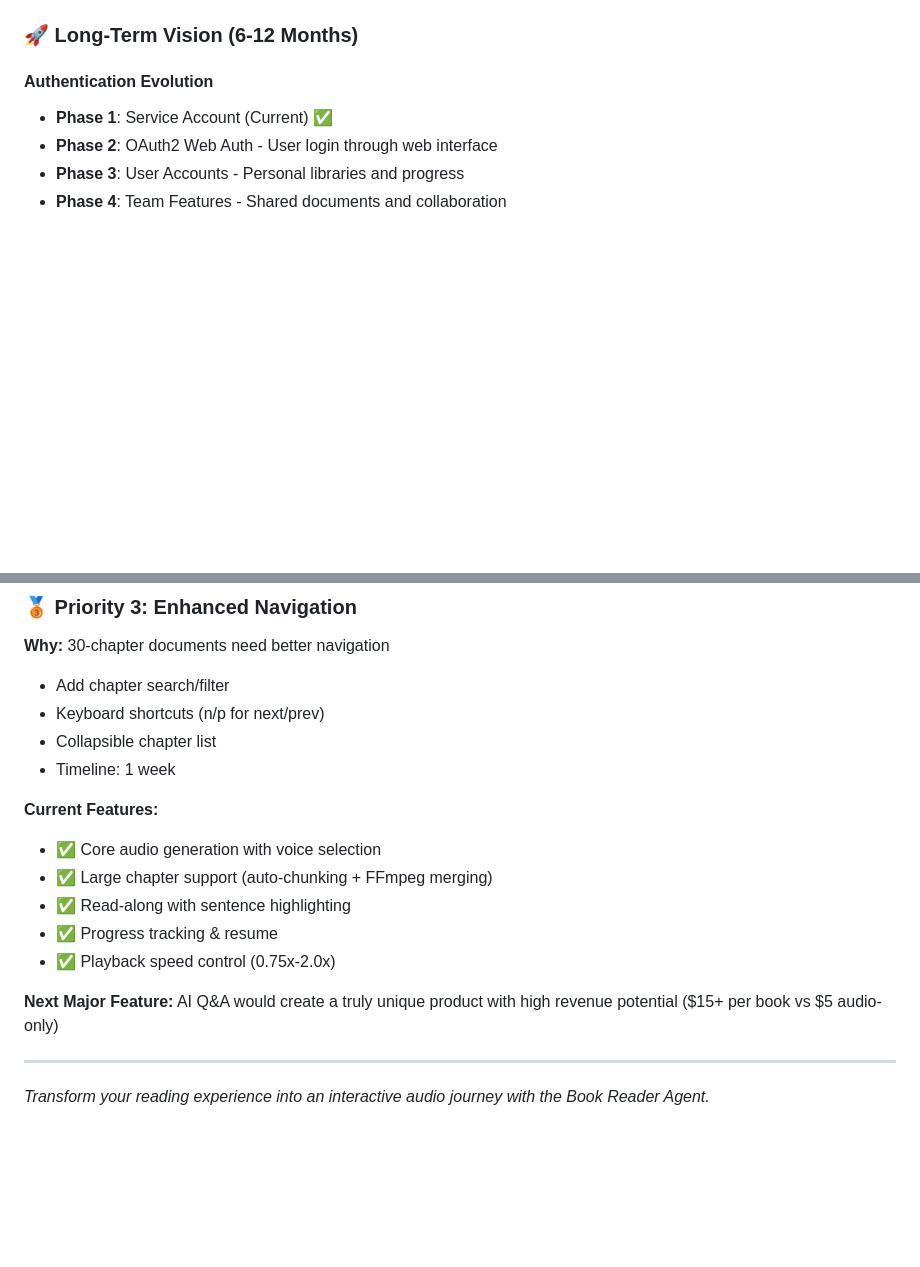
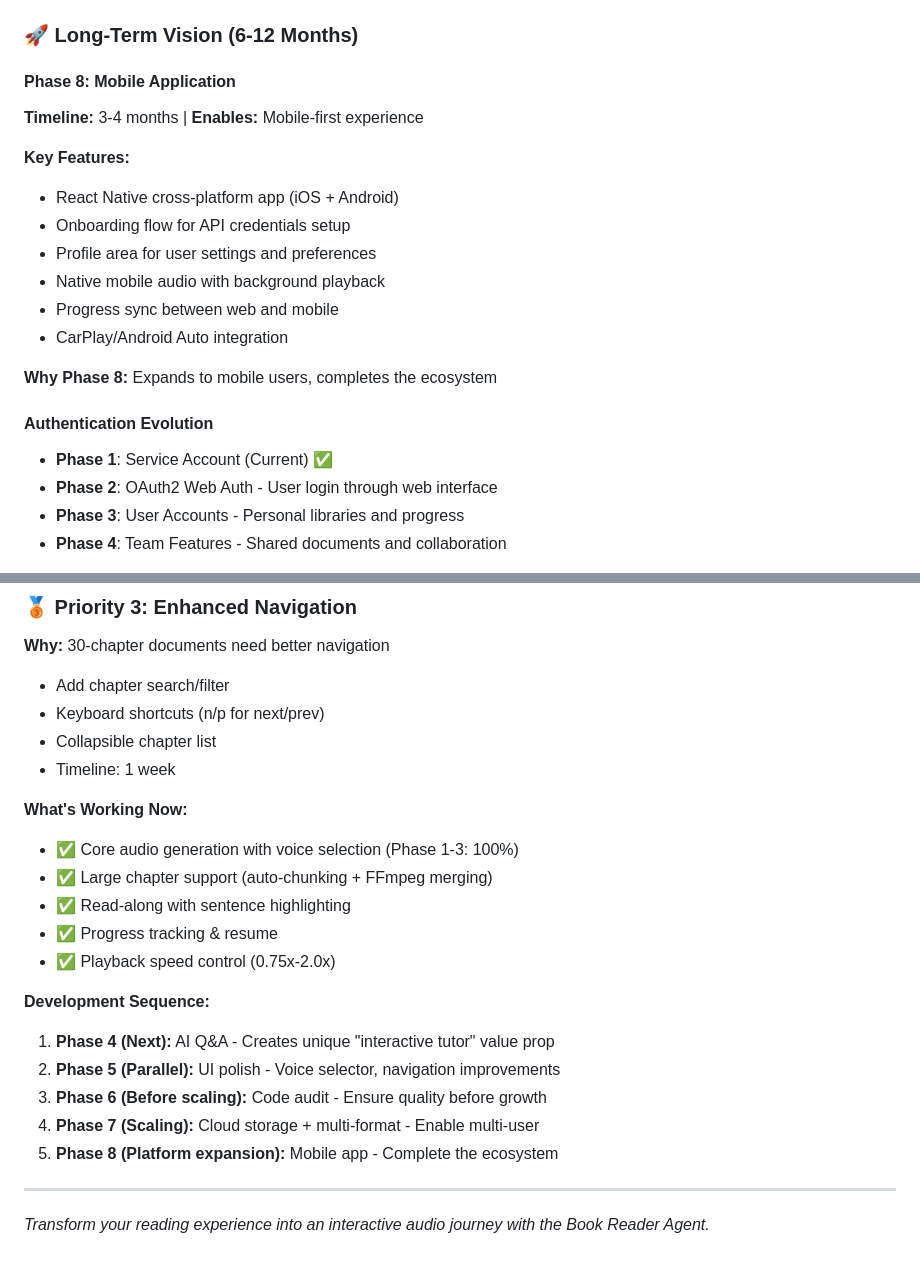
Before and after one commit to pjlosco/bookreaderagent, a Markdown page: README.md, 2 parts joined by grey strips. Drawn GitHub-style; blank space fills up the shorter version.

```diff
--- a/README.md
+++ b/README.md
@@ -278,5 +319,18 @@ The Book Reader Agent bridges the gap between written content and audio consumpt
 
 ### 🚀 Long-Term Vision (6-12 Months)
+
+#### Phase 8: Mobile Application
+**Timeline:** 3-4 months | **Enables:** Mobile-first experience
+
+**Key Features:**
+- React Native cross-platform app (iOS + Android)
+- Onboarding flow for API credentials setup
+- Profile area for user settings and preferences
+- Native mobile audio with background playback
+- Progress sync between web and mobile
+- CarPlay/Android Auto integration
+
+**Why Phase 8:** Expands to mobile users, completes the ecosystem
 
 #### Authentication Evolution
 - **Phase 1**: Service Account (Current) ✅
@@ -477,14 +531,19 @@ Based on current completion (68% - Phases 1-3 done), here are the recommended pr
 - Collapsible chapter list
 - Timeline: 1 week
 
-**Current Features:**
-- ✅ Core audio generation with voice selection
+**What's Working Now:**
+- ✅ Core audio generation with voice selection (Phase 1-3: 100%)
 - ✅ Large chapter support (auto-chunking + FFmpeg merging)
 - ✅ Read-along with sentence highlighting
 - ✅ Progress tracking & resume
 - ✅ Playback speed control (0.75x-2.0x)
 
-**Next Major Feature:** AI Q&A would create a truly unique product with high revenue potential ($15+ per book vs $5 audio-only)
+**Development Sequence:**
+1. **Phase 4 (Next):** AI Q&A - Creates unique "interactive tutor" value prop
+2. **Phase 5 (Parallel):** UI polish - Voice selector, navigation improvements
+3. **Phase 6 (Before scaling):** Code audit - Ensure quality before growth
+4. **Phase 7 (Scaling):** Cloud storage + multi-format - Enable multi-user
+5. **Phase 8 (Platform expansion):** Mobile app - Complete the ecosystem
 
 ---
 
```
Also changed, not shown: other parts of README.md (+85 -44 lines).
